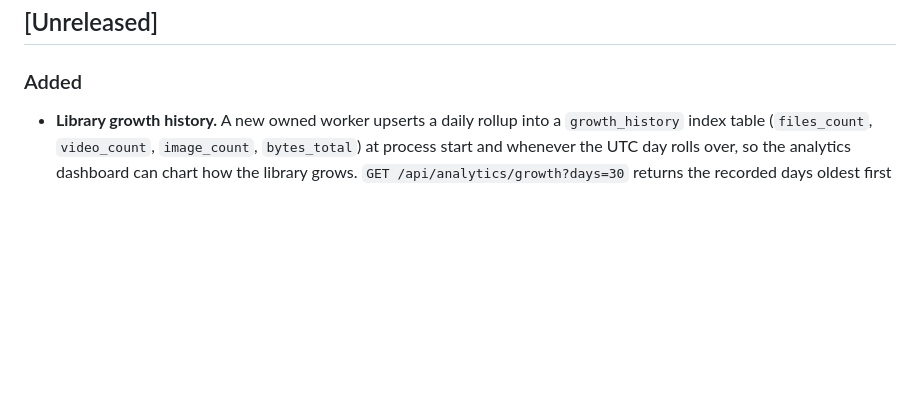
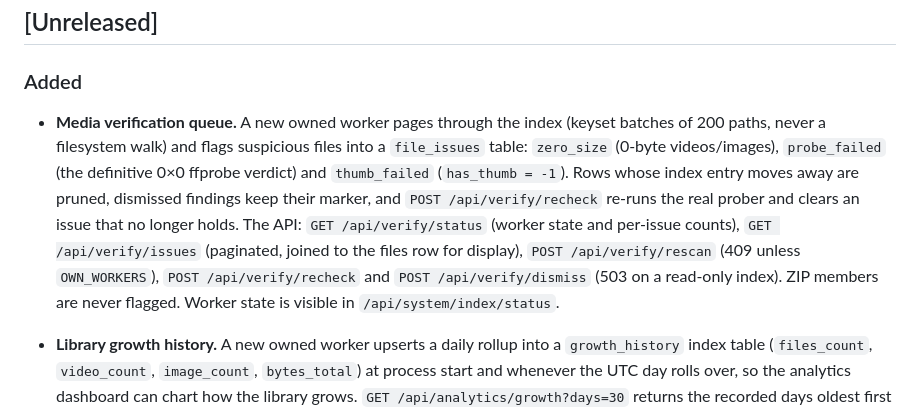
Before and after one commit to bslater509/Media-library, a Markdown page: CHANGELOG.md, the part around the change. Rendered like a GitHub page; blank space fills up the shorter version.

```diff
--- a/CHANGELOG.md
+++ b/CHANGELOG.md
@@ -12,6 +12,19 @@ snapshot metadata.
 ## [Unreleased]
 
 ### Added
+
+- **Media verification queue.** A new owned worker pages through the index
+  (keyset batches of 200 paths, never a filesystem walk) and flags
+  suspicious files into a `file_issues` table: `zero_size` (0-byte
+  videos/images), `probe_failed` (the definitive 0×0 ffprobe verdict) and
+  `thumb_failed` (`has_thumb = -1`). Rows whose index entry moves away are
+  pruned, dismissed findings keep their marker, and `POST /api/verify/recheck`
+  re-runs the real prober and clears an issue that no longer holds. The API:
+  `GET /api/verify/status` (worker state and per-issue counts),
+  `GET /api/verify/issues` (paginated, joined to the files row for display),
+  `POST /api/verify/rescan` (409 unless `OWN_WORKERS`), `POST /api/verify/recheck`
+  and `POST /api/verify/dismiss` (503 on a read-only index). ZIP members are
+  never flagged. Worker state is visible in `/api/system/index/status`.
 
 - **Library growth history.** A new owned worker upserts a daily rollup into a
   `growth_history` index table (`files_count`, `video_count`, `image_count`,
```
Also changed, not shown: AGENTS.md (+5 -0 lines), README.md (+3 -1 lines).
